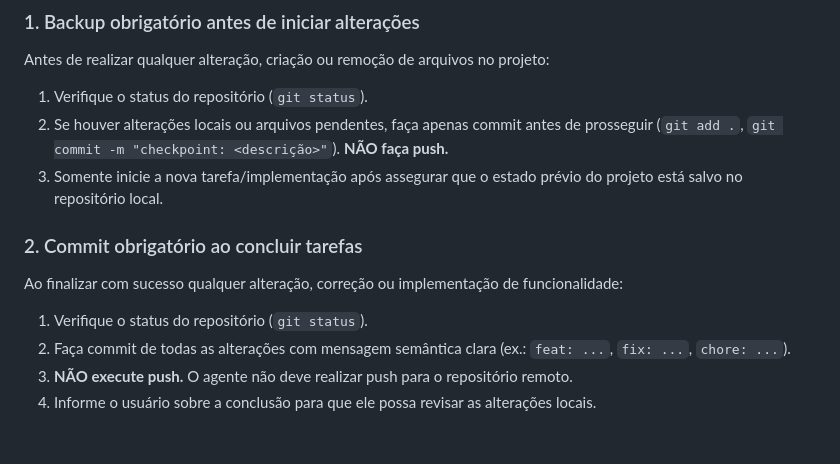
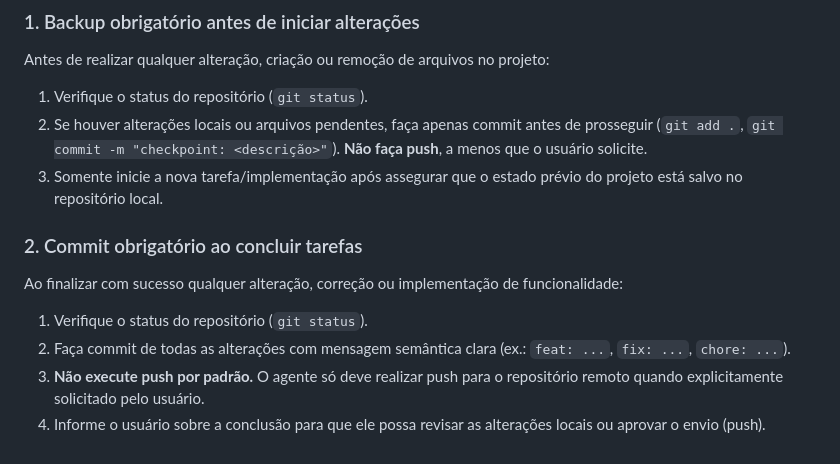
Before and after one commit to bhmoptions/bena-studies-site, a Markdown page: AGENTS.md, the part around the change. Rendered like a GitHub page.

Commit message:
docs: atualiza regras no AGENTS.md para permitir push sob demanda

```diff
--- a/AGENTS.md
+++ b/AGENTS.md
@@ -50,12 +50,12 @@ Quando o usuário pedir para abrir o servidor, use "http://localhost:8765/"
 ### 1. Backup obrigatório antes de iniciar alterações
 Antes de realizar qualquer alteração, criação ou remoção de arquivos no projeto:
 1. Verifique o status do repositório (`git status`).
-2. Se houver alterações locais ou arquivos pendentes, faça apenas commit antes de prosseguir (`git add .`, `git commit -m "checkpoint: <descrição>"`). **NÃO faça push.**
+2. Se houver alterações locais ou arquivos pendentes, faça apenas commit antes de prosseguir (`git add .`, `git commit -m "checkpoint: <descrição>"`). **Não faça push**, a menos que o usuário solicite.
 3. Somente inicie a nova tarefa/implementação após assegurar que o estado prévio do projeto está salvo no repositório local.
 
 ### 2. Commit obrigatório ao concluir tarefas
 Ao finalizar com sucesso qualquer alteração, correção ou implementação de funcionalidade:
 1. Verifique o status do repositório (`git status`).
 2. Faça commit de todas as alterações com mensagem semântica clara (ex.: `feat: ...`, `fix: ...`, `chore: ...`).
-3. **NÃO execute push.** O agente não deve realizar push para o repositório remoto.
-4. Informe o usuário sobre a conclusão para que ele possa revisar as alterações locais.
+3. **Não execute push por padrão.** O agente só deve realizar push para o repositório remoto quando explicitamente solicitado pelo usuário.
+4. Informe o usuário sobre a conclusão para que ele possa revisar as alterações locais ou aprovar o envio (push).
```
